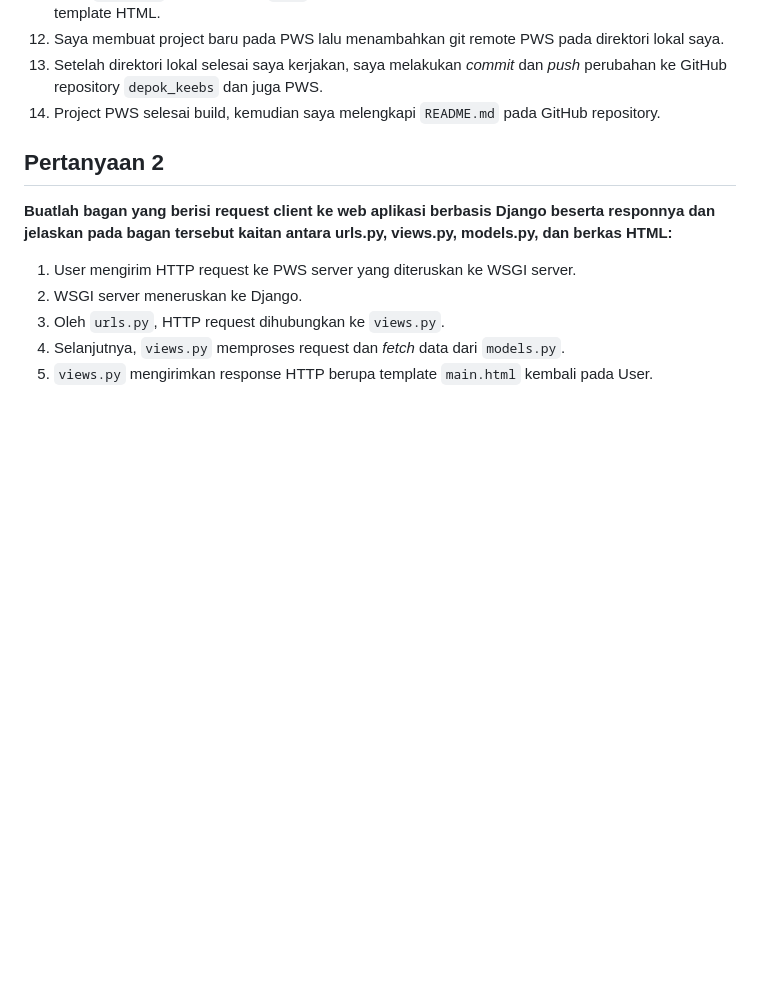
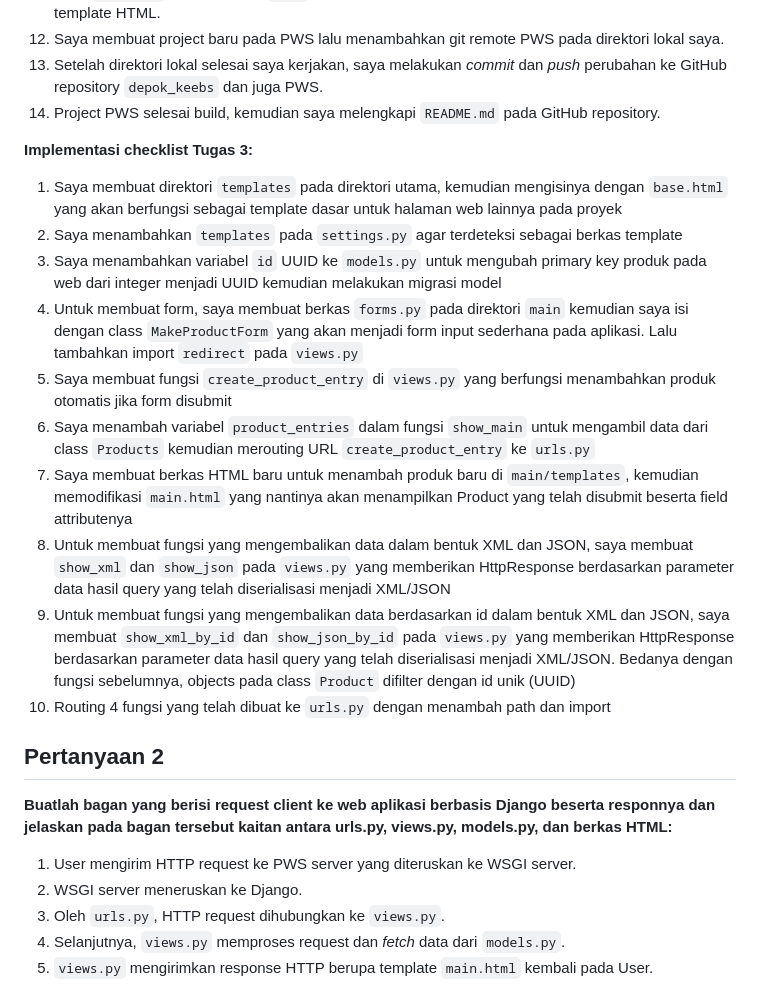
Before and after one commit to RayhanSP/depok_keebs, a Markdown page: README.md, the part around the change. Drawn GitHub-style; blank space fills up the shorter version.

```diff
--- a/README.md
+++ b/README.md
@@ -20,6 +20,18 @@ Link PWS: [Depok Keebs](http://rayhan-syahdira-depokkeebs.pbp.cs.ui.ac.id/)
 12. Saya membuat project baru pada PWS lalu menambahkan git remote PWS pada direktori lokal saya.
 13. Setelah direktori lokal selesai saya kerjakan, saya melakukan *commit* dan *push* perubahan ke GitHub repository `depok_keebs` dan juga PWS.
 14. Project PWS selesai build, kemudian saya melengkapi `README.md` pada GitHub repository.
+
+**Implementasi checklist Tugas 3:**
+1. Saya membuat direktori `templates` pada direktori utama, kemudian mengisinya dengan `base.html` yang akan berfungsi sebagai template dasar untuk halaman web lainnya pada proyek
+2. Saya menambahkan `templates` pada `settings.py` agar terdeteksi sebagai berkas template
+3. Saya menambahkan variabel `id` UUID ke `models.py` untuk mengubah primary key produk pada web dari integer menjadi UUID kemudian melakukan migrasi model
+4. Untuk membuat form, saya membuat berkas `forms.py` pada direktori `main` kemudian saya isi dengan class `MakeProductForm` yang akan menjadi form input sederhana pada aplikasi. Lalu tambahkan import `redirect` pada `views.py`
+5. Saya membuat fungsi `create_product_entry` di `views.py` yang berfungsi menambahkan produk otomatis jika form disubmit
+6. Saya menambah variabel `product_entries` dalam fungsi `show_main` untuk mengambil data dari class `Products` kemudian merouting URL `create_product_entry` ke `urls.py`
+7. Saya membuat berkas HTML baru untuk  menambah produk baru di `main/templates`, kemudian memodifikasi `main.html` yang nantinya akan menampilkan Product yang telah disubmit beserta field attributenya
+8. Untuk membuat fungsi yang mengembalikan data dalam bentuk XML dan JSON, saya membuat `show_xml` dan `show_json` pada `views.py` yang memberikan HttpResponse berdasarkan parameter data hasil query yang telah diserialisasi menjadi XML/JSON
+9. Untuk membuat fungsi yang mengembalikan data berdasarkan id dalam bentuk XML dan JSON, saya membuat `show_xml_by_id` dan `show_json_by_id` pada `views.py` yang memberikan HttpResponse berdasarkan parameter data hasil query yang telah diserialisasi menjadi XML/JSON. Bedanya dengan fungsi sebelumnya, objects pada class `Product` difilter dengan id unik (UUID)
+10. Routing 4 fungsi yang telah dibuat ke `urls.py` dengan menambah path dan import
 
 ## **Pertanyaan 2**
 **Buatlah bagan yang berisi request client ke web aplikasi berbasis Django beserta responnya dan jelaskan pada bagan tersebut kaitan antara urls.py, views.py, models.py, dan berkas HTML:**
```
